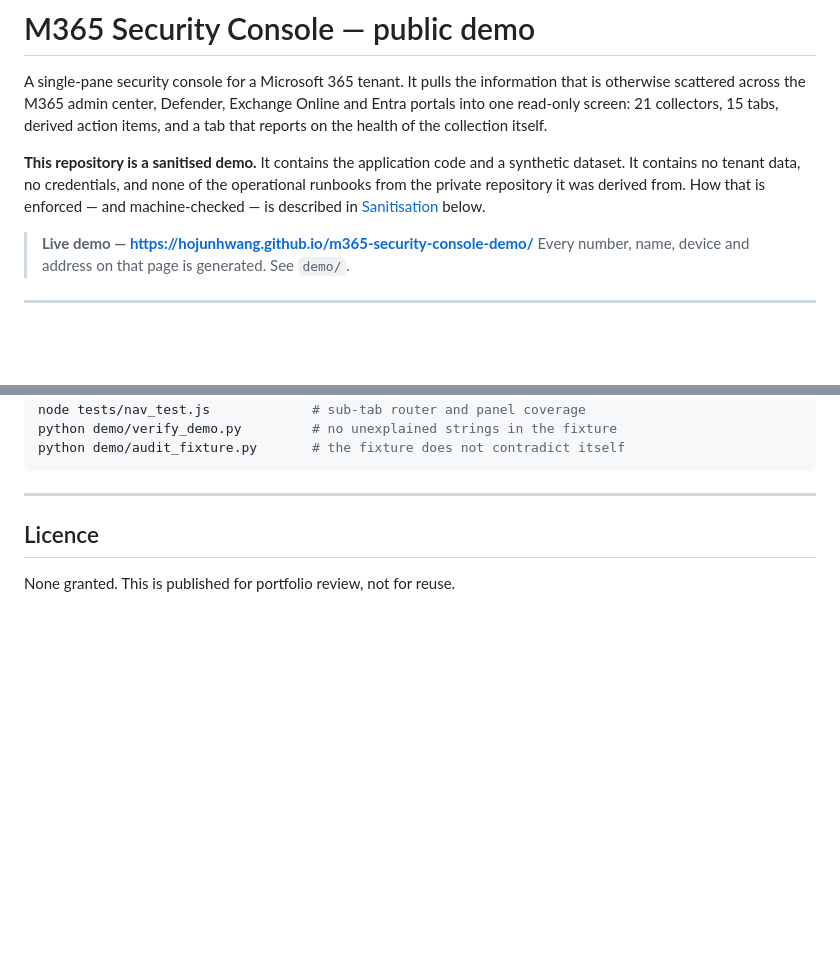
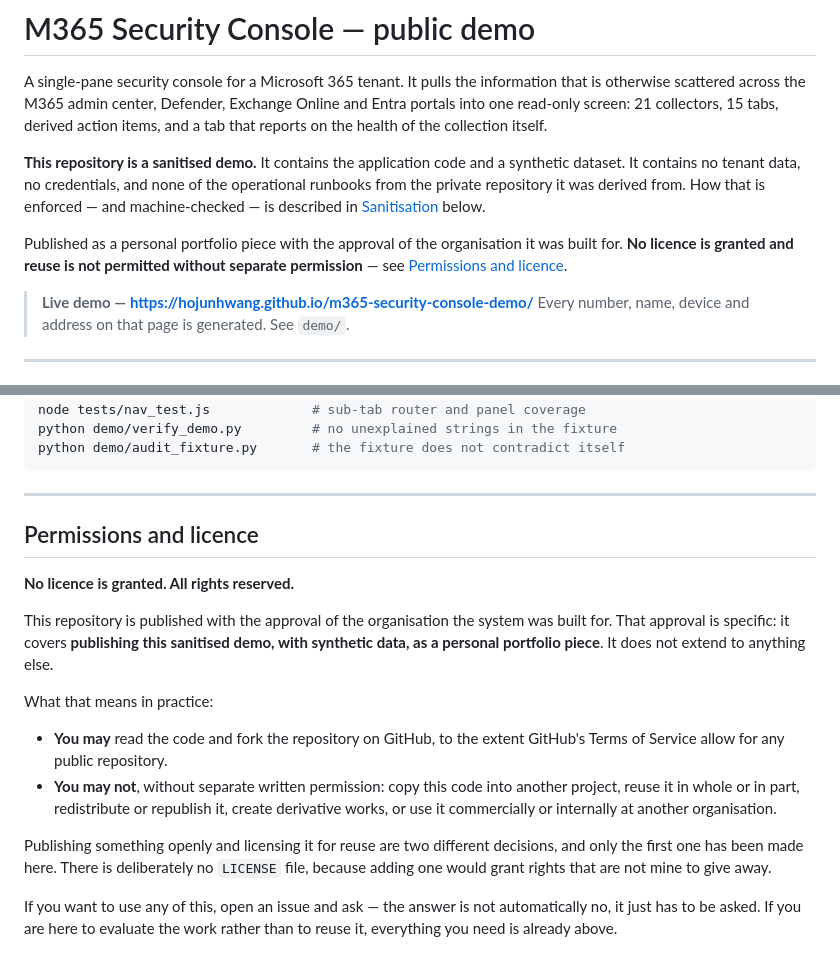
Before and after one commit to HOJUNHWANG/m365-security-console-demo, a Markdown page: README.md, 2 parts joined by grey strips. Drawn GitHub-style; blank space fills up the shorter version.

Commit message:
State the permissions explicitly instead of implying them
The previous one-liner ("None granted... not for reuse") left a reader to infer
the scope. Now it says what was actually approved and what was not: publishing
this sanitised demo with synthetic data as a personal portfolio piece, and
nothing beyond that.

Spelled out because the two decisions are separate and only one has been made -
publishing openly is not licensing for reuse. Still no LICENSE file on purpose:
adding one would grant rights that are not mine to give. The note also points a
would-be reuser at an issue rather than leaving them to guess.

Co-Authored-By: Claude Opus 5 (1M context) <noreply@anthropic.com>

```diff
--- a/README.md
+++ b/README.md
@@ -9,6 +9,10 @@ health of the collection itself.
 It contains no tenant data, no credentials, and none of the operational runbooks from the private
 repository it was derived from. How that is enforced — and machine-checked — is described in
 [Sanitisation](#sanitisation) below.
+
+Published as a personal portfolio piece with the approval of the organisation it was built for.
+**No licence is granted and reuse is not permitted without separate permission** — see
+[Permissions and licence](#permissions-and-licence).
 
 > **Live demo — https://hojunhwang.github.io/m365-security-console-demo/**
 > Every number, name, device and address on that page is generated. See `demo/`.
@@ -221,6 +225,26 @@ python demo/audit_fixture.py       # the fixture does not contradict itself
 
 ---
 
-## Licence
+## Permissions and licence
 
-None granted. This is published for portfolio review, not for reuse.
+**No licence is granted. All rights reserved.**
+
+This repository is published with the approval of the organisation the system was built for. That
+approval is specific: it covers **publishing this sanitised demo, with synthetic data, as a personal
+portfolio piece**. It does not extend to anything else.
+
+What that means in practice:
+
+- **You may** read the code and fork the repository on GitHub, to the extent GitHub's Terms of
+  Service allow for any public repository.
+- **You may not**, without separate written permission: copy this code into another project, reuse
+  it in whole or in part, redistribute or republish it, create derivative works, or use it
+  commercially or internally at another organisation.
+
+Publishing something openly and licensing it for reuse are two different decisions, and only the
+first one has been made here. There is deliberately no `LICENSE` file, because adding one would
+grant rights that are not mine to give away.
+
+If you want to use any of this, open an issue and ask — the answer is not automatically no, it just
+has to be asked. If you are here to evaluate the work rather than to reuse it, everything you need
+is already above.
```
